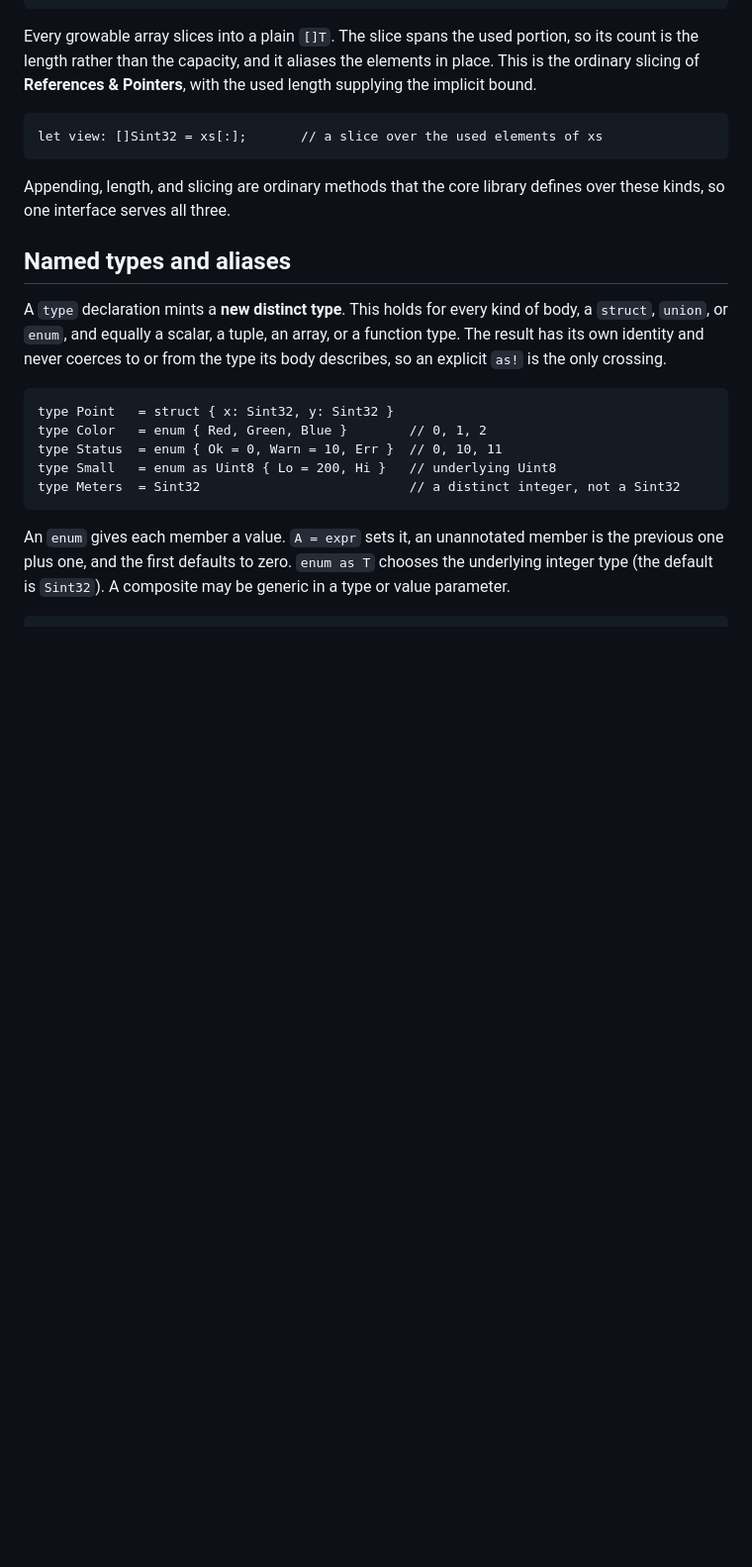
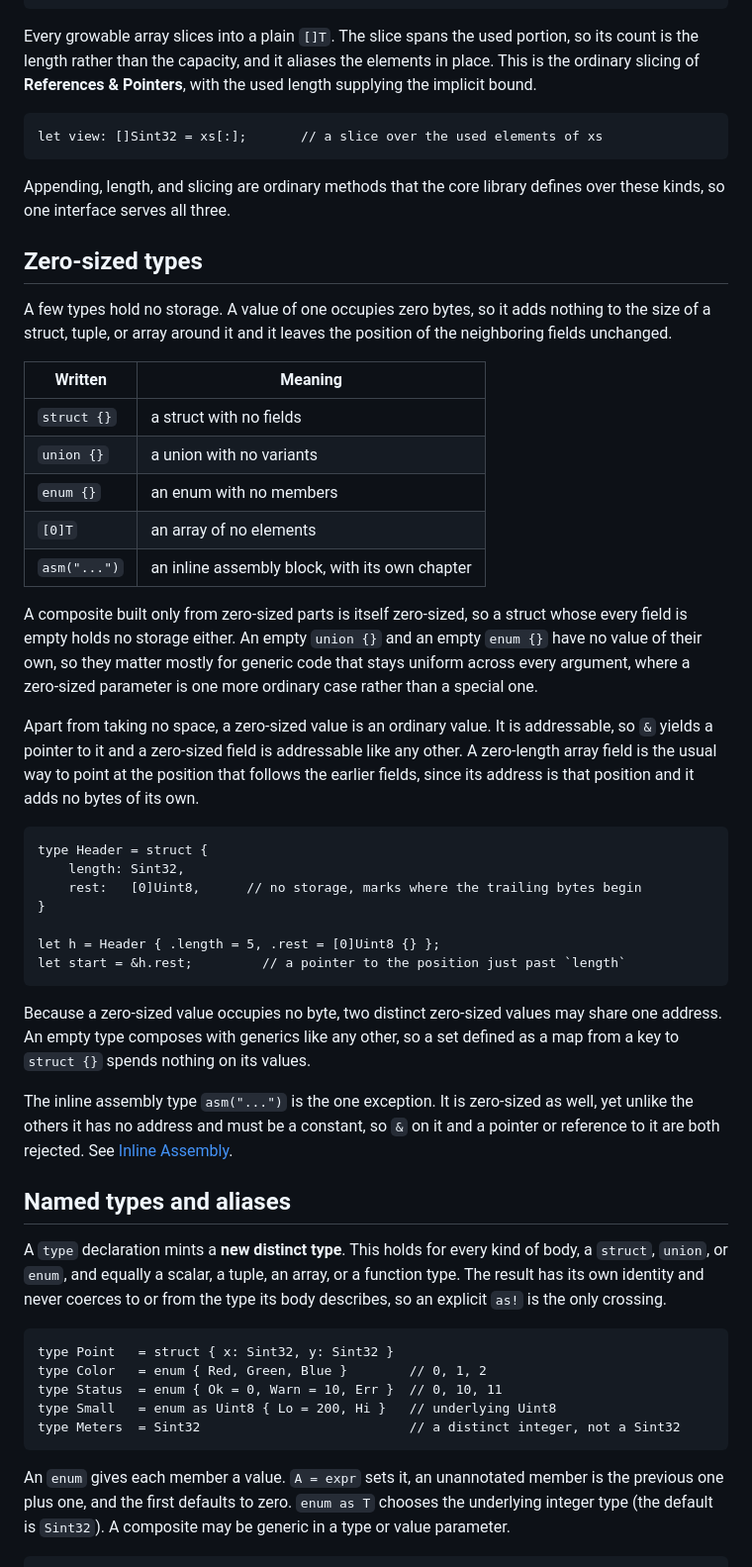
Before and after one commit to biron-lang/Biron, a Markdown page: doc/types.md, the part around the change. Shown at 99% size. Drawn GitHub-style; blank space fills up the shorter version.

Commit message:
Deploying to gh-pages from @ biron-lang/Biron@cae56a23a812712fedbea1f5d4384f3e9e5ee0e5 🚀

````diff
--- a/doc/types.md
+++ b/doc/types.md
@@ -178,6 +178,36 @@ let view: []Sint32 = xs[:];       // a slice over the used elements of xs
 
 Appending, length, and slicing are ordinary methods that the core library defines over these kinds, so one interface serves all three.
 
+## Zero-sized types
+
+A few types hold no storage. A value of one occupies zero bytes, so it adds nothing to the size of a struct, tuple, or array around it and it leaves the position of the neighboring fields unchanged.
+
+| Written | Meaning |
+| --- | --- |
+| `struct {}` | a struct with no fields |
+| `union {}` | a union with no variants |
+| `enum {}` | an enum with no members |
+| `[0]T` | an array of no elements |
+| `asm("...")` | an inline assembly block, with its own chapter |
+
+A composite built only from zero-sized parts is itself zero-sized, so a struct whose every field is empty holds no storage either. An empty `union {}` and an empty `enum {}` have no value of their own, so they matter mostly for generic code that stays uniform across every argument, where a zero-sized parameter is one more ordinary case rather than a special one.
+
+Apart from taking no space, a zero-sized value is an ordinary value. It is addressable, so `&` yields a pointer to it and a zero-sized field is addressable like any other. A zero-length array field is the usual way to point at the position that follows the earlier fields, since its address is that position and it adds no bytes of its own.
+
+```biron
+type Header = struct {
+	length: Sint32,
+	rest:   [0]Uint8,      // no storage, marks where the trailing bytes begin
+}
+
+let h = Header { .length = 5, .rest = [0]Uint8 {} };
+let start = &h.rest;         // a pointer to the position just past `length`
+```
+
+Because a zero-sized value occupies no byte, two distinct zero-sized values may share one address. An empty type composes with generics like any other, so a set defined as a map from a key to `struct {}` spends nothing on its values.
+
+The inline assembly type `asm("...")` is the one exception. It is zero-sized as well, yet unlike the others it has no address and must be a constant, so `&` on it and a pointer or reference to it are both rejected. See [Inline Assembly](#asm).
+
 ## Named types and aliases
 
 A `type` declaration mints a **new distinct type**. This holds for every kind of body, a `struct`, `union`, or `enum`, and equally a scalar, a tuple, an array, or a function type. The result has its own identity and never coerces to or from the type its body describes, so an explicit `as!` is the only crossing.
````
Also changed, not shown: doc/asm.md (+2 -0 lines).
